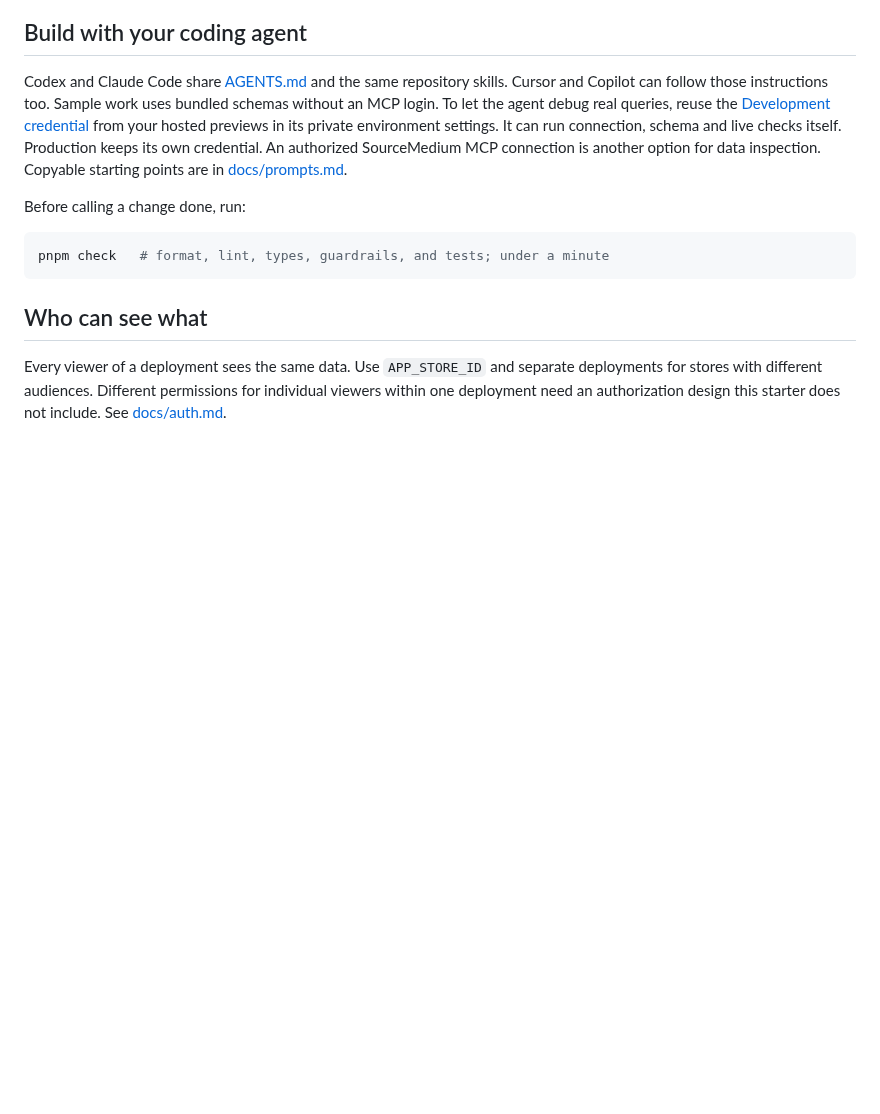
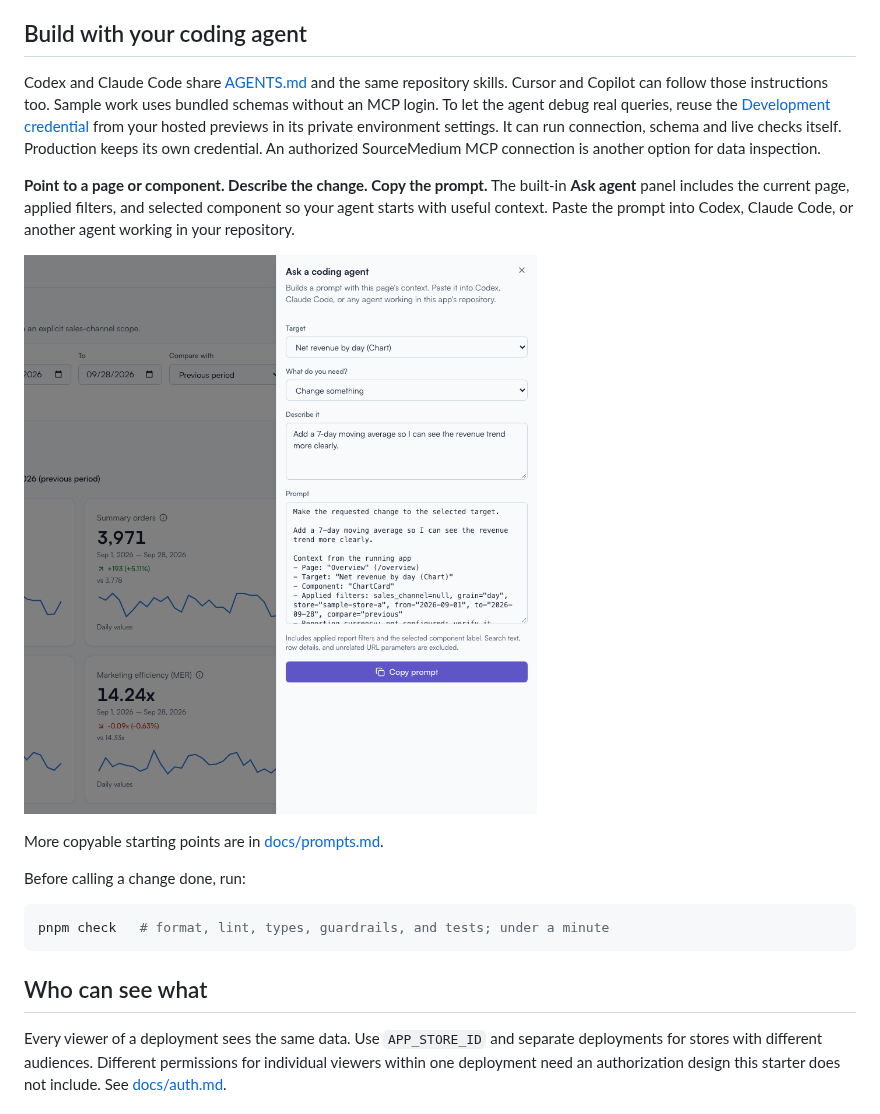
Before and after one commit to source-medium/sm-app-template, a Markdown page: README.md, the part around one of its changes. GitHub-like rendering; pictures changed too: docs/images/ask-agent.png (added); blank space fills up the shorter version.

```diff
--- a/README.md
+++ b/README.md
@@ -65,7 +101,15 @@ reuse the [Development credential](docs/cloud.md#debug-with-live-data) from your
 hosted previews in its private environment settings. It can run connection,
 schema and live checks itself. Production keeps its own credential.
 An authorized SourceMedium MCP connection is another option for data inspection.
-Copyable starting points are in [docs/prompts.md](docs/prompts.md).
+
+**Point to a page or component. Describe the change. Copy the prompt.**
+The built-in **Ask agent** panel includes the current page, applied filters,
+and selected component so your agent starts with useful context. Paste the
+prompt into Codex, Claude Code, or another agent working in your repository.
+
+![Ask agent panel composing a change request for an Overview chart, with the page and filters included automatically.](docs/images/ask-agent.png)
+
+More copyable starting points are in [docs/prompts.md](docs/prompts.md).
 
 Before calling a change done, run:
 
```
Also changed, not shown: other parts of README.md (+42 -9 lines), docs/release-readiness.md (+15 -0 lines), docs/images/overview-dark.png (added), docs/images/overview-light.png (added), docs/images/retention.png (added).
